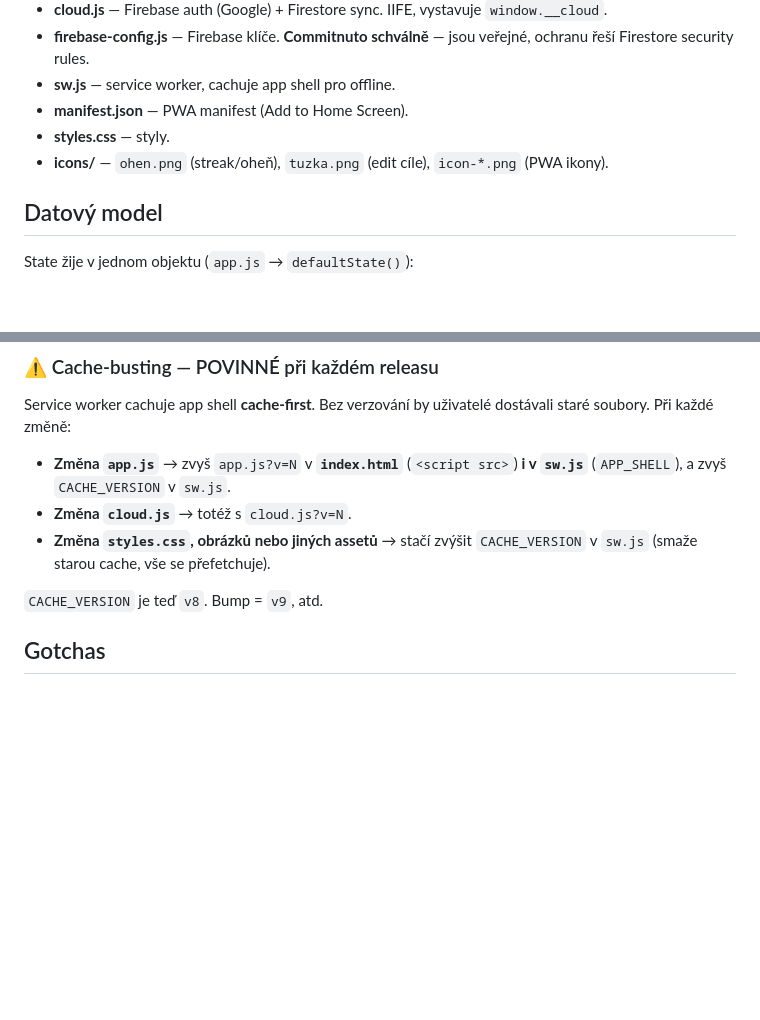
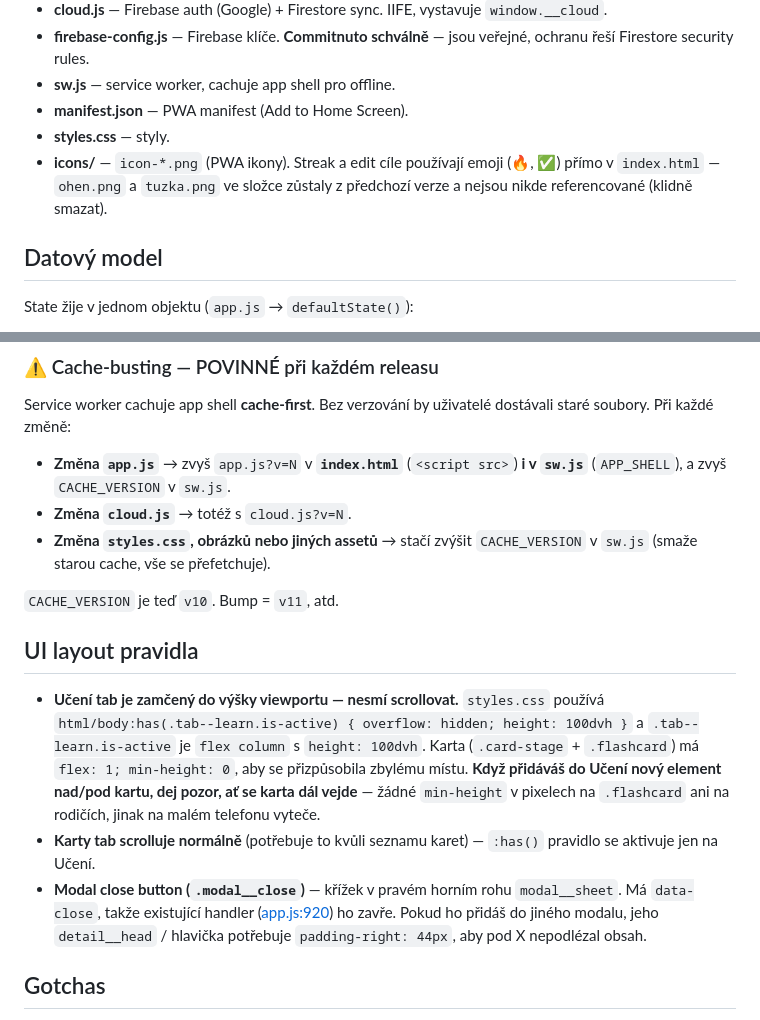
Before and after one commit to antoninrouscz-blip/flashcards-app, a Markdown page: CLAUDE.md, 2 parts joined by grey strips. GitHub-like rendering; blank space fills up the shorter version.

Commit message:
Update CLAUDE.md: viewport lock on Učení, modal__close pattern, current cache version
- Document that Učení tab is locked to viewport height (no fixed
  min-heights on flashcard or parents)
- Document .modal__close pattern (X in modal top-right, needs
  padding-right on the head)
- Note that ohen.png/tuzka.png are unused (replaced by emoji)
- Bump documented CACHE_VERSION v8 → v10

Co-Authored-By: Claude Opus 4.7 <noreply@anthropic.com>

```diff
--- a/CLAUDE.md
+++ b/CLAUDE.md
@@ -24,7 +24,7 @@ python3 -m http.server 3457   # http://localhost:3457
 - **sw.js** — service worker, cachuje app shell pro offline.
 - **manifest.json** — PWA manifest (Add to Home Screen).
 - **styles.css** — styly.
-- **icons/** — `ohen.png` (streak/oheň), `tuzka.png` (edit cíle), `icon-*.png` (PWA ikony).
+- **icons/** — `icon-*.png` (PWA ikony). Streak a edit cíle používají emoji (🔥, ✅) přímo v `index.html` — `ohen.png` a `tuzka.png` ve složce zůstaly z předchozí verze a nejsou nikde referencované (klidně smazat).
 
 ## Datový model
 
@@ -73,7 +73,13 @@ Service worker cachuje app shell **cache-first**. Bez verzování by uživatelé
 - **Změna `cloud.js`** → totéž s `cloud.js?v=N`.
 - **Změna `styles.css`, obrázků nebo jiných assetů** → stačí zvýšit `CACHE_VERSION` v `sw.js` (smaže starou cache, vše se přefetchuje).
 
-`CACHE_VERSION` je teď `v8`. Bump = `v9`, atd.
+`CACHE_VERSION` je teď `v10`. Bump = `v11`, atd.
+
+## UI layout pravidla
+
+- **Učení tab je zamčený do výšky viewportu — nesmí scrollovat.** `styles.css` používá `html/body:has(.tab--learn.is-active) { overflow: hidden; height: 100dvh }` a `.tab--learn.is-active` je `flex column` s `height: 100dvh`. Karta (`.card-stage` + `.flashcard`) má `flex: 1; min-height: 0`, aby se přizpůsobila zbylému místu. **Když přidáváš do Učení nový element nad/pod kartu, dej pozor, ať se karta dál vejde** — žádné `min-height` v pixelech na `.flashcard` ani na rodičích, jinak na malém telefonu vyteče.
+- **Karty tab scrolluje normálně** (potřebuje to kvůli seznamu karet) — `:has()` pravidlo se aktivuje jen na Učení.
+- **Modal close button (`.modal__close`)** — křížek v pravém horním rohu `modal__sheet`. Má `data-close`, takže existující handler ([app.js:920](app.js:920)) ho zavře. Pokud ho přidáš do jiného modalu, jeho `detail__head` / hlavička potřebuje `padding-right: 44px`, aby pod X nepodlézal obsah.
 
 ## Gotchas
 
```
